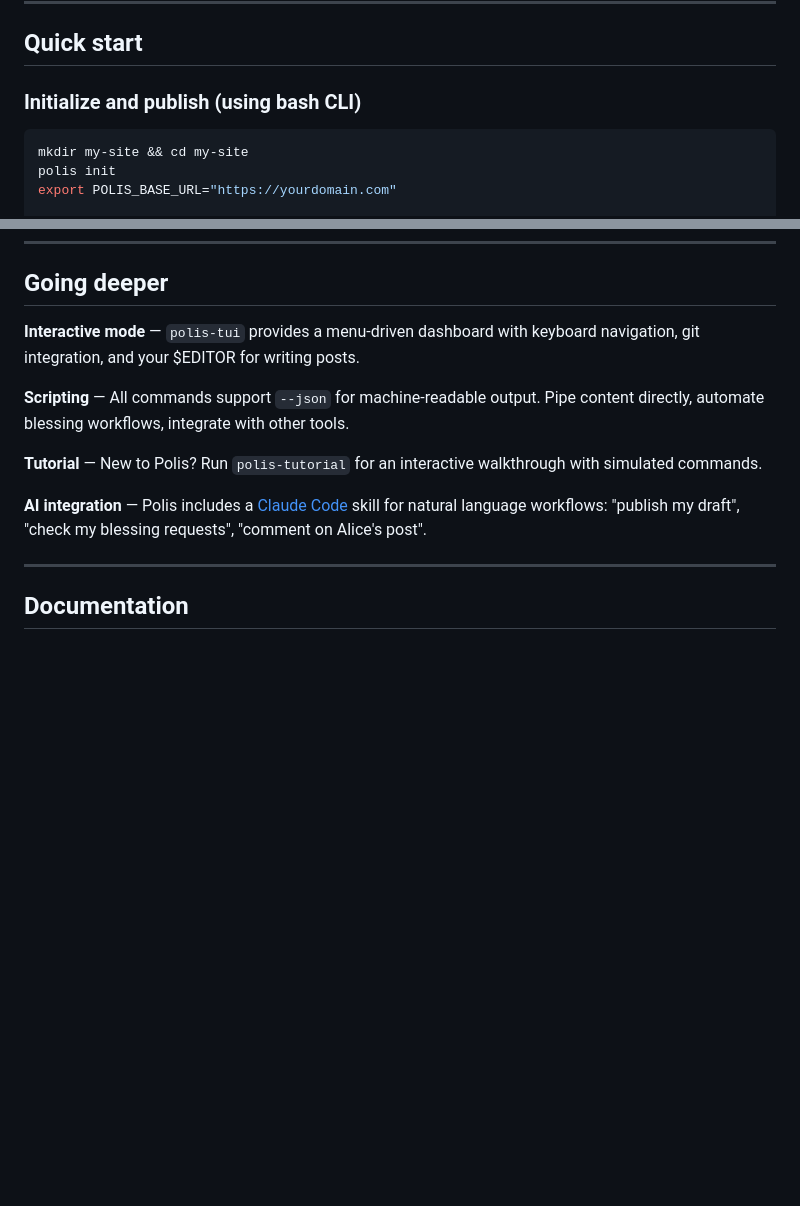
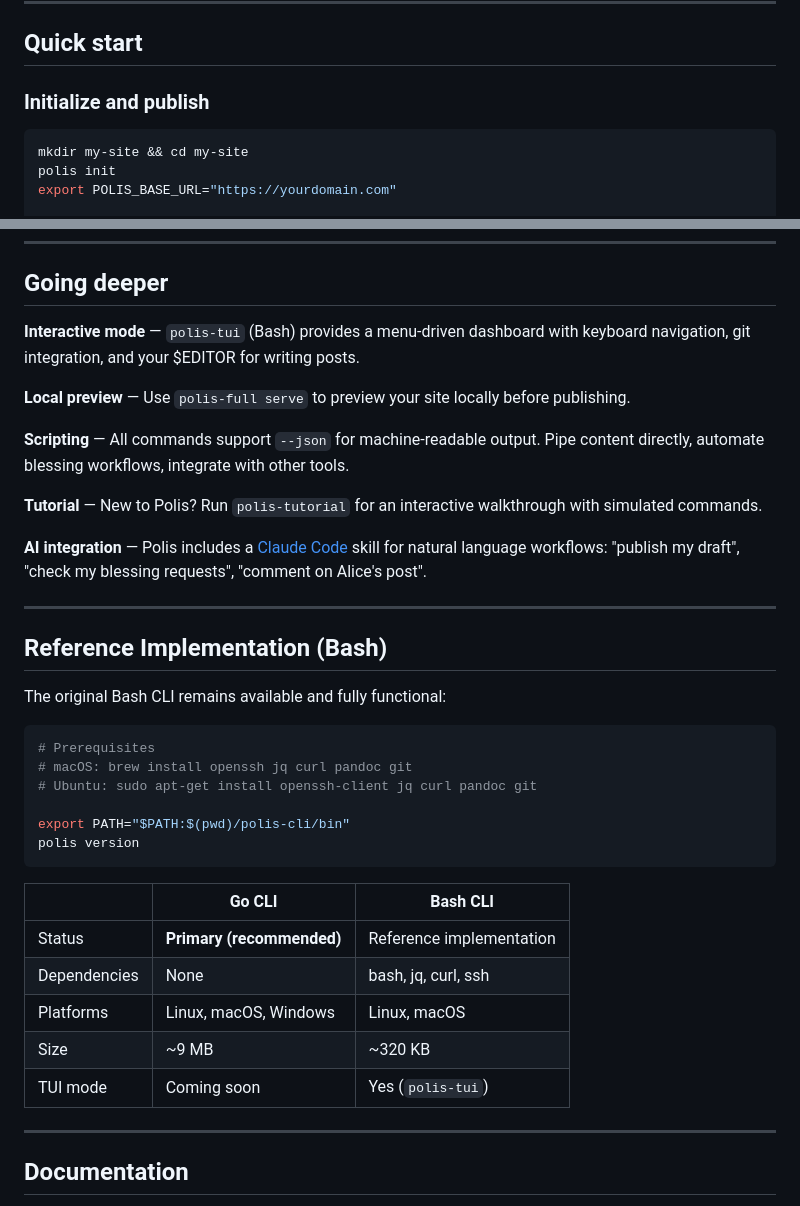
Before and after one commit to Studio13-NYC/polis-cli, a Markdown page: README.md, 2 parts joined by grey strips. Drawn GitHub-style; blank space fills up the shorter version.

````diff
--- a/README.md
+++ b/README.md
@@ -88,7 +108,7 @@ export PATH="$PATH:$(pwd)/polis-cli/bin"
 
 ## Quick start
 
-### Initialize and publish (using bash CLI)
+### Initialize and publish
 
 ```bash
 mkdir my-site && cd my-site
@@ -111,13 +131,38 @@ git push                        # To GitHub Pages, Netlify, etc.
 
 ## Going deeper
 
-**Interactive mode** — `polis-tui` provides a menu-driven dashboard with keyboard navigation, git integration, and your $EDITOR for writing posts.
+**Interactive mode** — `polis-tui` (Bash) provides a menu-driven dashboard with keyboard navigation, git integration, and your $EDITOR for writing posts.
+
+**Local preview** — Use `polis-full serve` to preview your site locally before publishing.
 
 **Scripting** — All commands support `--json` for machine-readable output. Pipe content directly, automate blessing workflows, integrate with other tools.
 
 **Tutorial** — New to Polis? Run `polis-tutorial` for an interactive walkthrough with simulated commands.
 
 **AI integration** — Polis includes a [Claude Code](https://claude.ai/code) skill for natural language workflows: "publish my draft", "check my blessing requests", "comment on Alice's post".
+
+---
+
+## Reference Implementation (Bash)
+
+The original Bash CLI remains available and fully functional:
+
+```bash
+# Prerequisites
+# macOS: brew install openssh jq curl pandoc git
+# Ubuntu: sudo apt-get install openssh-client jq curl pandoc git
+
+export PATH="$PATH:$(pwd)/polis-cli/bin"
+polis version
+```
+
+| | Go CLI | Bash CLI |
+|---|---|---|
+| Status | **Primary (recommended)** | Reference implementation |
+| Dependencies | None | bash, jq, curl, ssh |
+| Platforms | Linux, macOS, Windows | Linux, macOS |
+| Size | ~9 MB | ~320 KB |
+| TUI mode | Coming soon | Yes (`polis-tui`) |
 
 ---
 
````
Also changed, not shown: other parts of README.md (+41 -21 lines), CHANGELOG.md (+35 -0 lines).
